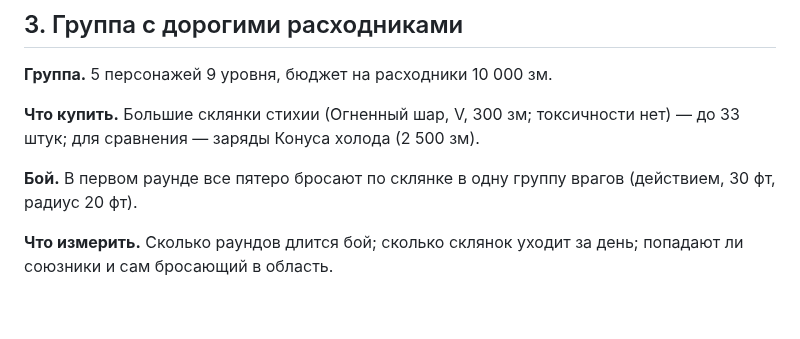
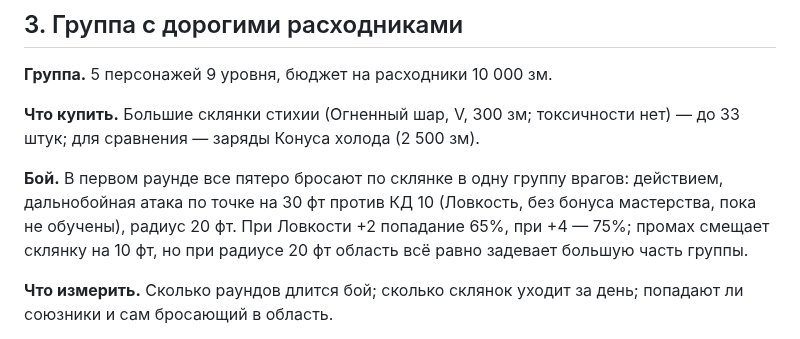
Before and after one commit to harana3737-dot/Alcemy, a Markdown page: Игровые сценарии.md, the part around the change. GitHub-like rendering; blank space fills up the shorter version.

Commit message:
Игровые сценарии: бросок склянки по новым правилам 8.8
Co-Authored-By: Claude Opus 5.5 <noreply@anthropic.com>
Claude-Session: https://claude.ai/code/session_01R213iRVjUWMEfZssNk4Min

```diff
--- a/Игровые сценарии.md
+++ b/Игровые сценарии.md
@@ -43,7 +43,7 @@
 
 **Что купить.** Большие склянки стихии (Огненный шар, V, 300 зм; токсичности нет) — до 33 штук; для сравнения — заряды Конуса холода (2 500 зм).
 
-**Бой.** В первом раунде все пятеро бросают по склянке в одну группу врагов (действием, 30 фт, радиус 20 фт).
+**Бой.** В первом раунде все пятеро бросают по склянке в одну группу врагов: действием, дальнобойная атака по точке на 30 фт против КД 10 (Ловкость, без бонуса мастерства, пока не обучены), радиус 20 фт. При Ловкости +2 попадание 65%, при +4 — 75%; промах смещает склянку на 10 фт, но при радиусе 20 фт область всё равно задевает большую часть группы.
 
 **Что измерить.** Сколько раундов длится бой; сколько склянок уходит за день; попадают ли союзники и сам бросающий в область.
 
```
